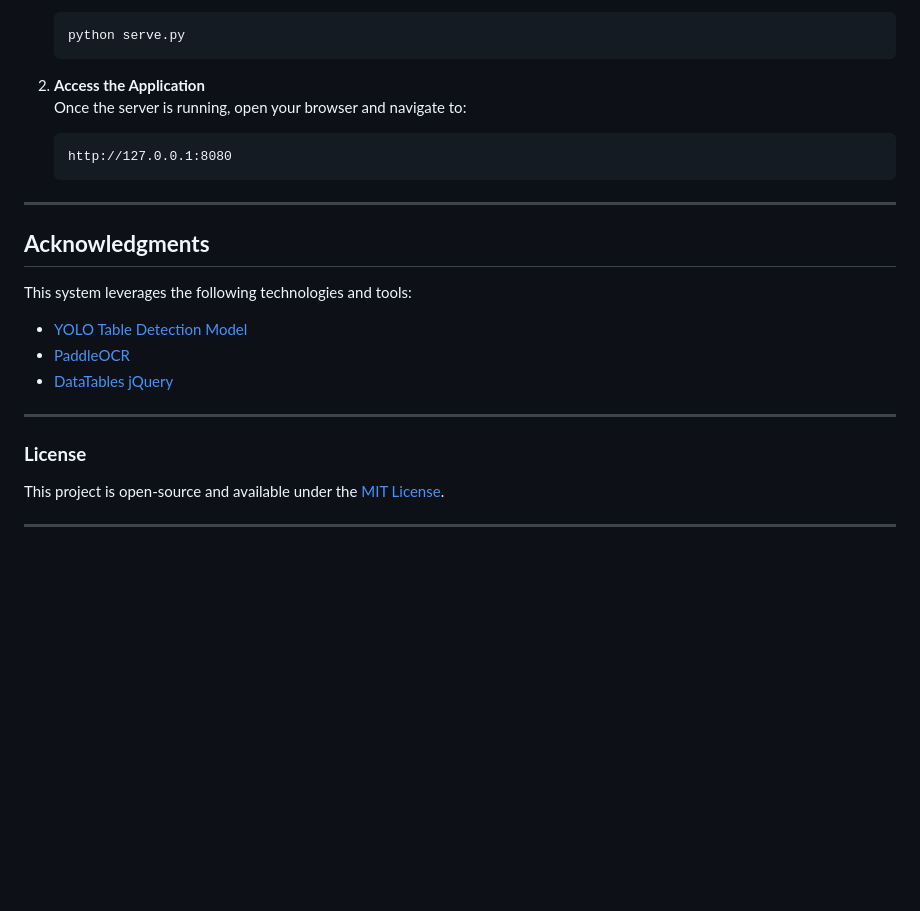
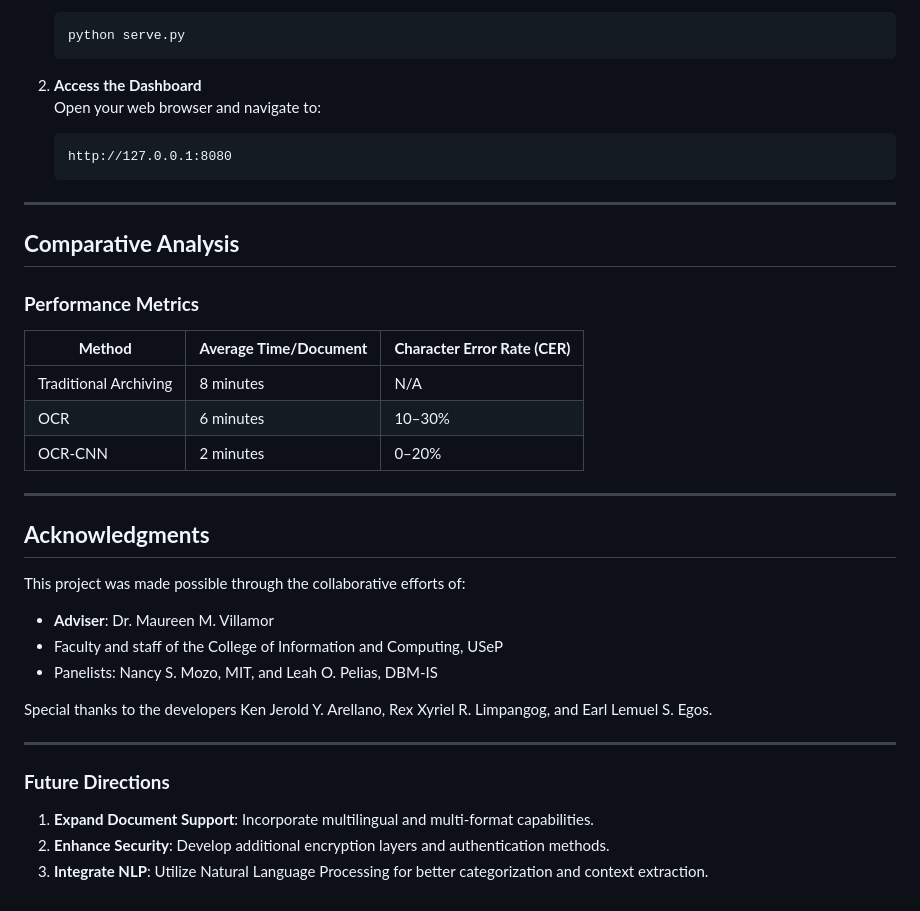
Before and after one commit to r-limpz/archival-system, a Markdown page: README.md, the part around the change printed below. Rendered like a GitHub page; blank space fills up the shorter version.

````diff
--- a/README.md
+++ b/README.md
@@ -55,23 +61,35 @@ Ensure the `serve.py` script is correctly configured to run the Flask applicatio
    python serve.py
    ```
 
-2. **Access the Application**
-   Once the server is running, open your browser and navigate to:
+2. **Access the Dashboard**
+   Open your web browser and navigate to:
    ```text
    http://127.0.0.1:8080
    ```
 
 ---
 
-## **Acknowledgments**
-This system leverages the following technologies and tools:
-- [YOLO Table Detection Model](https://huggingface.co/foduucom/table-detection-and-extraction)
-- [PaddleOCR](https://github.com/PaddlePaddle/PaddleOCR)
-- [DataTables jQuery](https://datatables.net/)
+## **Comparative Analysis**
+### **Performance Metrics**
+| **Method**           | **Average Time/Document** | **Character Error Rate (CER)** |
+|-----------------------|---------------------------|---------------------------------|
+| Traditional Archiving | 8 minutes                | N/A                             |
+| OCR                  | 6 minutes                | 10–30%                         |
+| OCR-CNN              | 2 minutes                | 0–20%                          |
 
 ---
 
-### **License**
-This project is open-source and available under the [MIT License](LICENSE).
+## **Acknowledgments**
+This project was made possible through the collaborative efforts of:
+- **Adviser**: Dr. Maureen M. Villamor
+- Faculty and staff of the College of Information and Computing, USeP
+- Panelists: Nancy S. Mozo, MIT, and Leah O. Pelias, DBM-IS
+
+Special thanks to the developers Ken Jerold Y. Arellano, Rex Xyriel R. Limpangog, and Earl Lemuel S. Egos.
 
 ---
+
+### **Future Directions**
+1. **Expand Document Support**: Incorporate multilingual and multi-format capabilities.
+2. **Enhance Security**: Develop additional encryption layers and authentication methods.
+3. **Integrate NLP**: Utilize Natural Language Processing for better categorization and context extraction.
````
Also changed, not shown: other parts of README.md (+34 -28 lines).
